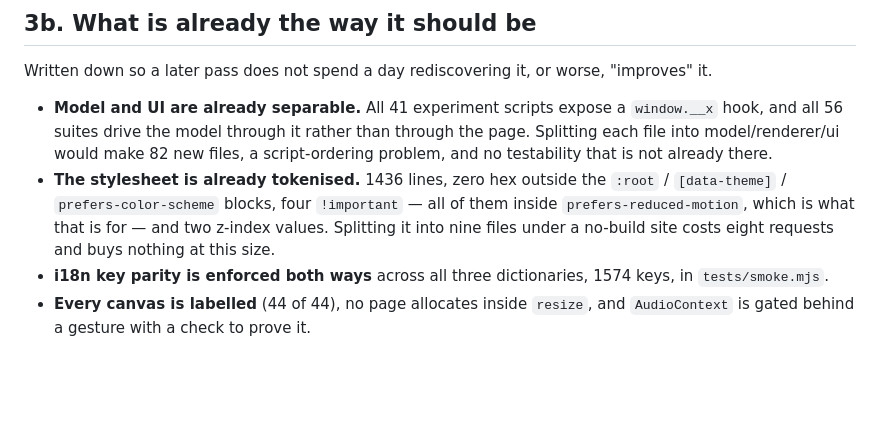
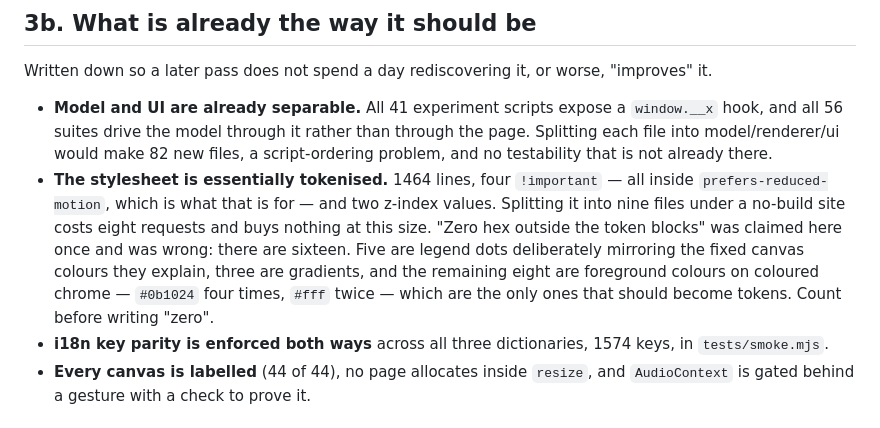
Before and after one commit to grtwa123-cmyk/-, a Markdown page: CLAUDE.md, the part around the change. Drawn GitHub-style; blank space fills up the shorter version.

Commit message:
"Zero hex outside the token blocks" was a miscount — there are sixteen
Written down during the code-quality audit and repeated in the pull request,
and wrong. Five of the sixteen are legend dots mirroring the fixed canvas
colours they explain, which is the house rule working rather than a lapse,
and three are gradients. The debt is the other eight: #0b1024 four times and
#fff twice as foregrounds on coloured chrome, plus #b8c2db and #ecf0fb.
Recorded in ROADMAP as something to do next time that part of the sheet is
open, and CLAUDE.md now says to count before writing "zero".

```diff
--- a/CLAUDE.md
+++ b/CLAUDE.md
@@ -147,11 +147,15 @@ Written down so a later pass does not spend a day rediscovering it, or worse,
   through the page. Splitting each file into model/renderer/ui would make 82
   new files, a script-ordering problem, and no testability that is not
   already there.
-- **The stylesheet is already tokenised.** 1436 lines, zero hex outside the
-  `:root` / `[data-theme]` / `prefers-color-scheme` blocks, four
-  `!important` — all of them inside `prefers-reduced-motion`, which is what
-  that is for — and two z-index values. Splitting it into nine files under a
-  no-build site costs eight requests and buys nothing at this size.
+- **The stylesheet is essentially tokenised.** 1464 lines, four `!important`
+  — all inside `prefers-reduced-motion`, which is what that is for — and two
+  z-index values. Splitting it into nine files under a no-build site costs
+  eight requests and buys nothing at this size. "Zero hex outside the token
+  blocks" was claimed here once and was wrong: there are sixteen. Five are
+  legend dots deliberately mirroring the fixed canvas colours they explain,
+  three are gradients, and the remaining eight are foreground colours on
+  coloured chrome — `#0b1024` four times, `#fff` twice — which are the only
+  ones that should become tokens. Count before writing "zero".
 - **i18n key parity is enforced both ways** across all three dictionaries,
   1574 keys, in `tests/smoke.mjs`.
 - **Every canvas is labelled** (44 of 44), no page allocates inside `resize`,
```
Also changed, not shown: ROADMAP.md (+8 -0 lines).
